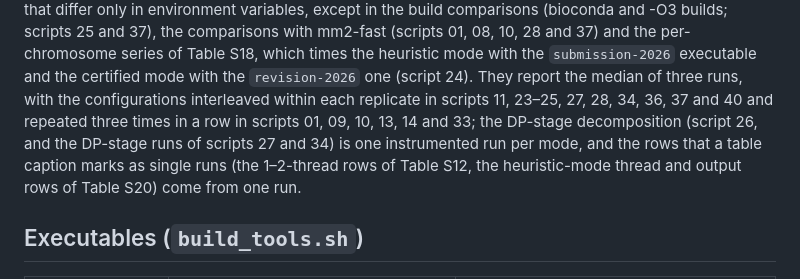
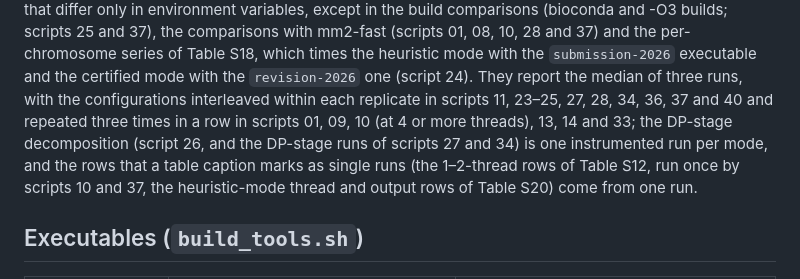
Before and after one commit to genpat-it/mm2-geo, a Markdown page: README.md, the part around the change. GitHub-like rendering.

Commit message:
README: single runs at 1-2 threads in scripts 10 and 37

```diff
--- a/README.md
+++ b/README.md
@@ -56,9 +56,9 @@ variables, except in the build comparisons (bioconda and -O3 builds; scripts 25
 mm2-fast (scripts 01, 08, 10, 28 and 37) and the per-chromosome series of Table S18, which times the heuristic mode
 with the `submission-2026` executable and the certified mode with the `revision-2026` one (script 24). They report
 the median of three runs, with the configurations interleaved within each replicate in scripts 11, 23–25, 27, 28, 34,
-36, 37 and 40 and repeated three times in a row in scripts 01, 09, 10, 13, 14 and 33; the DP-stage decomposition (script 26, and the DP-stage runs of scripts 27 and 34) is one instrumented run per
+36, 37 and 40 and repeated three times in a row in scripts 01, 09, 10 (at 4 or more threads), 13, 14 and 33; the DP-stage decomposition (script 26, and the DP-stage runs of scripts 27 and 34) is one instrumented run per
 mode, and the rows that a table caption marks as single runs (the
-1–2-thread rows of Table S12, the heuristic-mode thread and output rows of Table S20) come from one run.
+1–2-thread rows of Table S12, run once by scripts 10 and 37, the heuristic-mode thread and output rows of Table S20) come from one run.
 
 ## Executables (`build_tools.sh`)
 
```
